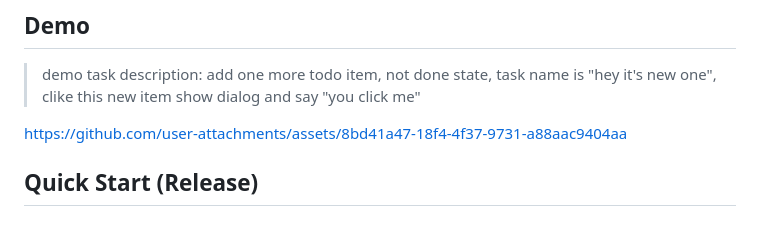
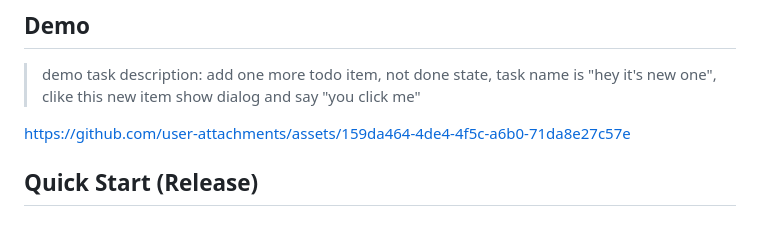
Before and after one commit to brucetoo/visual-agentic-dev, a Markdown page: README.md, the part around the change. Drawn GitHub-style.

Commit message:
docs: Update asset link in README.

```diff
--- a/README.md
+++ b/README.md
@@ -15,7 +15,7 @@
 > demo task description:
  add one more todo item, not done state, task name is "hey it's new one", clike this new item show dialog and say "you click me"
 
-https://github.com/user-attachments/assets/8bd41a47-18f4-4f37-9731-a88aac9404aa
+https://github.com/user-attachments/assets/159da464-4de4-4f5c-a6b0-71da8e27c57e
 
 ## Quick Start (Release)
 
```
